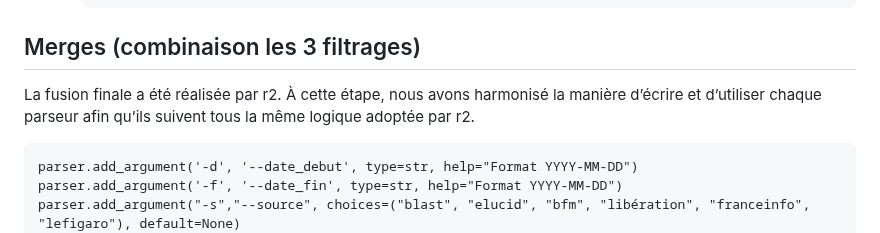
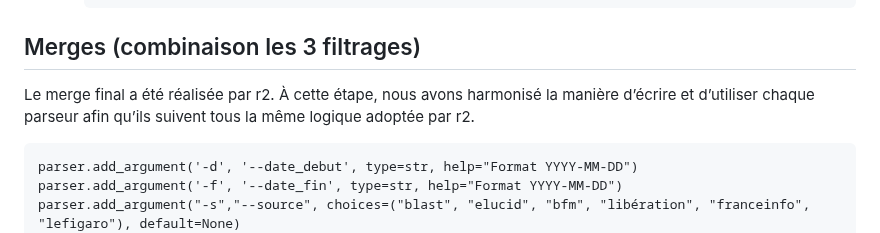
Before and after one commit to Shiyi-YAO/git-along, a Markdown page: S5_journal.md, the part around the change. Rendered like a GitHub page.

````diff
--- a/S5_journal.md
+++ b/S5_journal.md
@@ -105,7 +105,7 @@ Cette absence d’harmonisation rend l’ensemble du code confus et introduit pl
 
 ## Merges (combinaison les 3 filtrages)
 
-La fusion finale a été réalisée par r2. À cette étape, nous avons harmonisé la manière d’écrire et d’utiliser chaque parseur afin qu’ils suivent tous la même logique adoptée par r2.
+Le merge final a été réalisée par r2. À cette étape, nous avons harmonisé la manière d’écrire et d’utiliser chaque parseur afin qu’ils suivent tous la même logique adoptée par r2.
 ```
 parser.add_argument('-d', '--date_debut', type=str, help="Format YYYY-MM-DD")
 parser.add_argument('-f', '--date_fin', type=str, help="Format YYYY-MM-DD")
````
